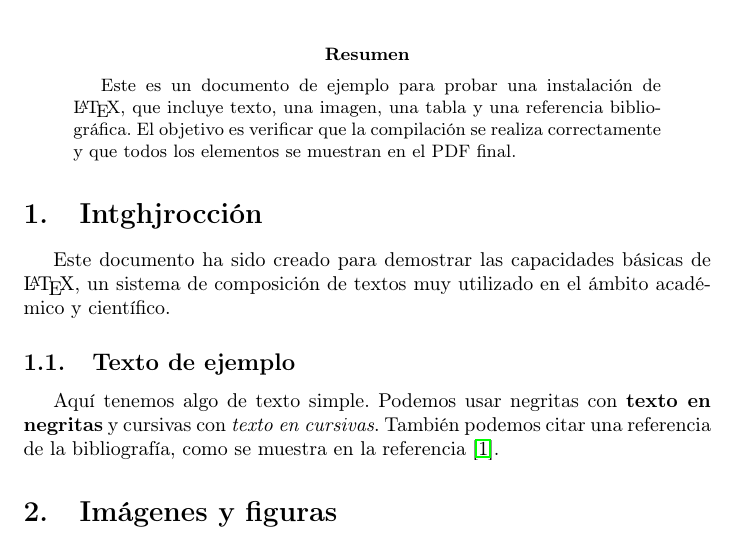
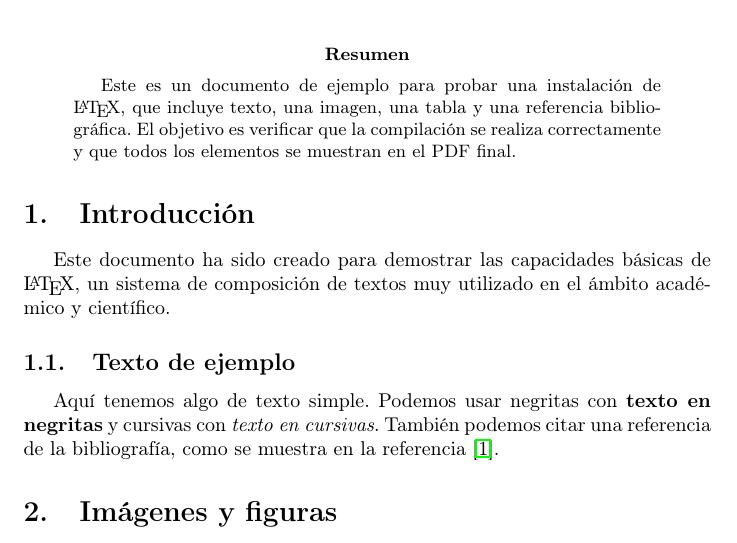
Before and after one commit to GamesRack/Practica2_WEB, a LaTeX paper (prueba.tex): part of page 1 of 2, cut so that both start at the same text. Compiled offline with pdfLaTeX.

Commit message:
Prueba 1

```diff
--- a/prueba.tex
+++ b/prueba.tex
@@ -22,7 +22,7 @@
 Este es un documento de ejemplo para probar una instalación de \LaTeX, que incluye texto, una imagen, una tabla y una referencia bibliográfica. El objetivo es verificar que la compilación se realiza correctamente y que todos los elementos se muestran en el PDF final.
 \end{abstract}
 
-\section{Intghjrocción}
+\section{Introducción}
 Este documento ha sido creado para demostrar las capacidades básicas de \LaTeX, un sistema de composición de textos muy utilizado en el ámbito académico y científico.
 
 \subsection{Texto de ejemplo}
```
